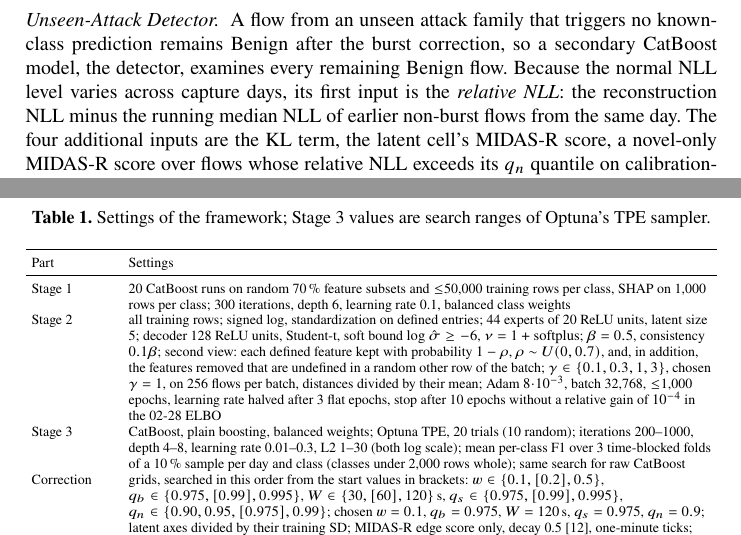
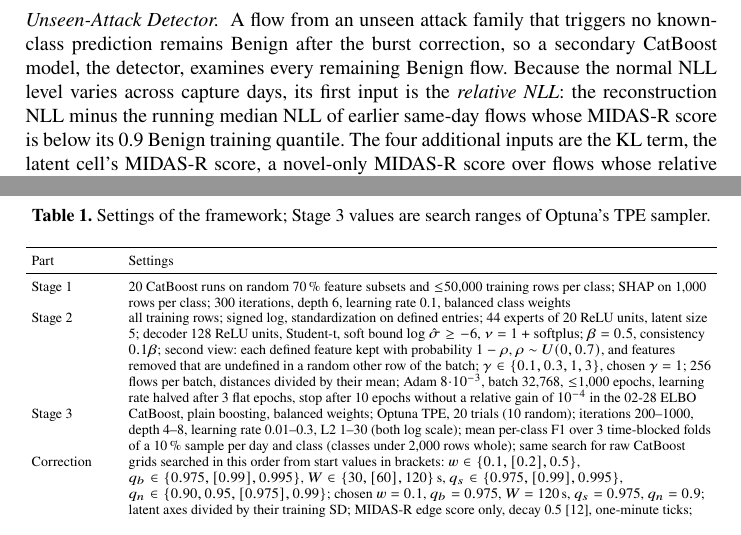
Before and after one commit to WinterBlossom0/IDS-VAE-and-Catboost, a LaTeX thesis (paper/main.tex): two parts of pages 5 and 6 of 13, joined at a grey line, cut so that both start at the same text. Compiled offline with pdfLaTeX.

Commit message:
Paper: apply the authors' wording and fix five terminology inconsistencies

```diff
--- a/paper/main.tex
+++ b/paper/main.tex
@@ -104,7 +104,7 @@ For each flow, the VAE produces seven outputs: the five posterior means $\mu$, t
 A learned attack can recur in a form the classifier misses: Slowloris teardown flows appear Benign to the classifier, yet look unusual to the VAE and arrive in bursts. The correction identifies such flows in three steps. First, a flow is \emph{novel} if its reconstruction NLL exceeds the $q_n$ quantile of Benign NLLs on a calibration day. Second, a flow is part of a \emph{burst} if many flows have recently arrived in its latent cell: after dividing each latent axis by its training SD, the cell is the grid cube of side $w$ that contains the flow's posterior mean. Because the flow records lack IP addresses, MIDAS-R~\cite{bhatia2020} evaluates the latent cell in place of a host pair, flagging a burst whenever its score exceeds the $q_b$ quantile of Benign training flows. Third, a novel flow inside a burst adopts the attack class most frequently predicted by the classifier among earlier flows over the preceding $W$ seconds of the same day, provided that this class count clears a support threshold; otherwise, its prediction remains unchanged. Since the calibration day contains no training attack classes, any attack prediction on its Benign flows is a false alarm, and the $q_s$ quantile of these false-alarm counts sets the threshold. Every step uses only earlier flows, so the correction runs online. During the hold-out evaluation, same-day training flows remain in the stream and count as Benign predictions, so that no training label adds attack support.
 
 \paragraph{Unseen-Attack Detector.}
-A flow from an unseen attack family that triggers no known-class prediction remains Benign after the burst correction, so a secondary CatBoost model, the detector, examines every remaining Benign flow. Because the normal NLL level varies across capture days, its first input is the \emph{relative NLL}: the reconstruction NLL minus the running median NLL of earlier non-burst flows from the same day. The four additional inputs are the KL term, the latent cell's MIDAS-R score, a novel-only MIDAS-R score over flows whose relative NLL exceeds its $q_n$ quantile on calibration-day Benign flows, and the fraction of novel flows in the cell over the last $W$ seconds. Converting each input to its percentile rank among Benign reference flows puts all days on a shared scale. Monotone constraints~\cite{incer2018} ensure that a larger input never lowers the attack score and make it harder for the tree model to learn a narrow value range of one training family.
+A flow from an unseen attack family that triggers no known-class prediction remains Benign after the burst correction, so a secondary CatBoost model, the detector, examines every remaining Benign flow. Because the normal NLL level varies across capture days, its first input is the \emph{relative NLL}: the reconstruction NLL minus the running median NLL of earlier same-day flows whose MIDAS-R score is below its 0.9 Benign training quantile. The four additional inputs are the KL term, the latent cell's MIDAS-R score, a novel-only MIDAS-R score over flows whose relative NLL exceeds its $q_n$ quantile on calibration-day Benign flows, and the fraction of novel flows in the cell over the last $W$ seconds. Converting each input to its percentile rank among Benign reference flows puts all days on a shared scale. Monotone constraints~\cite{incer2018} ensure that a larger input never lowers the attack score and make it harder for the tree model to learn a narrow value range of one training family.
 
 Its positives are labelled attacks from families absent from the VAE and classifier training labels: the training rows of the left-out class in each leave-one-attack-out fold, encoded by that fold's models, plus the attacks of day 02-28 and further capture days (Sect.~\ref{sec:protocol}). The negatives are half of the Benign flows from these days and the calibration day, with the cut-off set for 1\,\% false alarms on the other half. A left-out day excludes that day and its families on all days from detector training; a fold excludes its class. Any flagged flow becomes an \emph{unknown attack}, a wrong class in the seen-class metrics.
 
@@ -120,10 +120,10 @@ No model weight or threshold is fitted on the hold-out or test day, and the VAE
 \toprule
 Part & Settings \\
 \midrule
-Stage 1 & 20 CatBoost runs on random 70\,\% feature subsets and $\le$50{,}000 training rows per class, SHAP on 1{,}000 rows per class; 300 iterations, depth 6, learning rate 0.1, balanced class weights \\
-Stage 2 & all training rows; signed log, standardization on defined entries; 44 experts of 20 ReLU units, latent size 5; decoder 128 ReLU units, Student-t, soft bound $\log\hat\sigma\ge-6$, $\nu=1+\mathrm{softplus}$; $\beta=0.5$, consistency $0.1\beta$; second view: each defined feature kept with probability $1-\rho$, $\rho\sim U(0,0.7)$, and, in addition, the features removed that are undefined in a random other row of the batch; $\gamma\in\{0.1,0.3,1,3\}$, chosen $\gamma=\topoweight$, on 256 flows per batch, distances divided by their mean; Adam $8{\cdot}10^{-3}$, batch 32{,}768, $\le$1{,}000 epochs, learning rate halved after 3 flat epochs, stop after 10 epochs without a relative gain of $10^{-4}$ in the 02-28 ELBO \\
+Stage 1 & 20 CatBoost runs on random 70\,\% feature subsets and $\le$50{,}000 training rows per class; SHAP on 1{,}000 rows per class; 300 iterations, depth 6, learning rate 0.1, balanced class weights \\
+Stage 2 & all training rows; signed log, standardization on defined entries; 44 experts of 20 ReLU units, latent size 5; decoder 128 ReLU units, Student-t, soft bound $\log\hat\sigma\ge-6$, $\nu=1+\mathrm{softplus}$; $\beta=0.5$, consistency $0.1\beta$; second view: each defined feature kept with probability $1-\rho$, $\rho\sim U(0,0.7)$, and features removed that are undefined in a random other row of the batch; $\gamma\in\{0.1,0.3,1,3\}$, chosen $\gamma=\topoweight$; 256 flows per batch, distances divided by their mean; Adam $8{\cdot}10^{-3}$, batch 32{,}768, $\le$1{,}000 epochs, learning rate halved after 3 flat epochs, stop after 10 epochs without a relative gain of $10^{-4}$ in the 02-28 ELBO \\
 Stage 3 & CatBoost, plain boosting, balanced weights; Optuna TPE, 20 trials (10 random); iterations 200--1000, depth 4--8, learning rate 0.01--0.3, L2 1--30 (both log scale); mean per-class F1 over 3 time-blocked folds of a 10\,\% sample per day and class (classes under 2{,}000 rows whole); same search for raw CatBoost \\
-Correction & grids, searched in this order from the start values in brackets: $w\in\{0.1,[0.2],0.5\}$, $q_b\in\{0.975,[0.99],0.995\}$, $W\in\{30,[60],120\}$\,s, $q_s\in\{0.975,[0.99],0.995\}$, $q_n\in\{0.90,0.95,[0.975],0.99\}$; chosen $w=\cellwidth$, $q_b=\burstq$, $W=\windowsec$\,s, $q_s=\supportq$, $q_n=\noveltyq$; latent axes divided by their training SD; MIDAS-R edge score only, decay 0.5~\cite{bhatia2020}, one-minute ticks; flows of the same second are not earlier than each other \\
+Correction & grids searched in this order from start values in brackets: $w\in\{0.1,[0.2],0.5\}$, $q_b\in\{0.975,[0.99],0.995\}$, $W\in\{30,[60],120\}$\,s, $q_s\in\{0.975,[0.99],0.995\}$, $q_n\in\{0.90,0.95,[0.975],0.99\}$; chosen $w=\cellwidth$, $q_b=\burstq$, $W=\windowsec$\,s, $q_s=\supportq$, $q_n=\noveltyq$; latent axes divided by their training SD; MIDAS-R edge score only, decay 0.5~\cite{bhatia2020}, one-minute ticks; flows of the same second are not earlier than each other \\
 Detector & CatBoost, depth 2, 500 iterations, learning rate 0.1, monotone; rank references: relative NLL and KL of calibration-day Benign flows, stream inputs of Benign training flows; median NLL of a reservoir sample of $\le$20{,}000 earlier flows of the day with MIDAS-R below its 0.9 Benign training quantile, refreshed every 500 flows (calibration-day median for the first 1{,}000); $\le$200{,}000 negatives per day; 1\,\% false alarms \\
 \bottomrule
 \end{tabular}
```
Also changed, not shown: paper/main.pdf, paper/main.tex (14 more changed lines).
